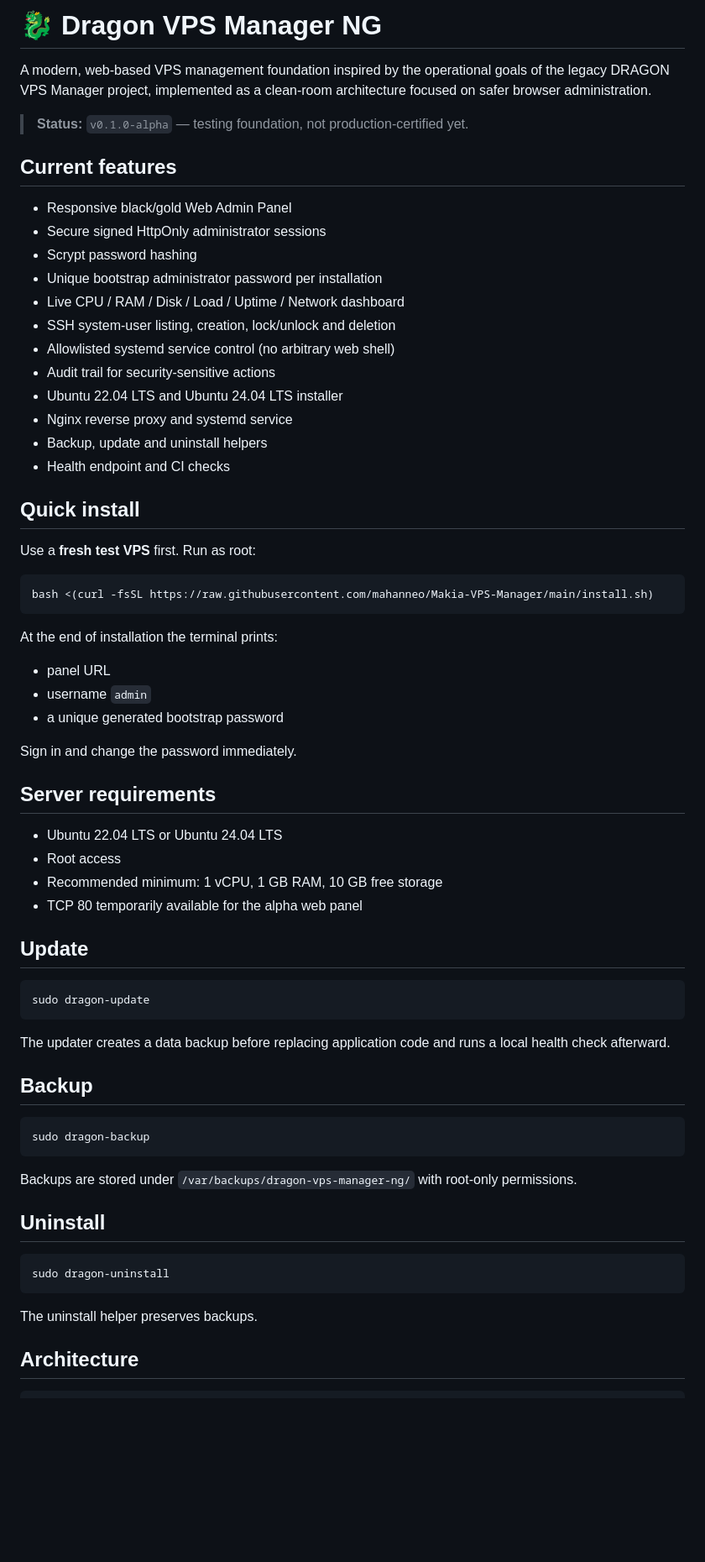
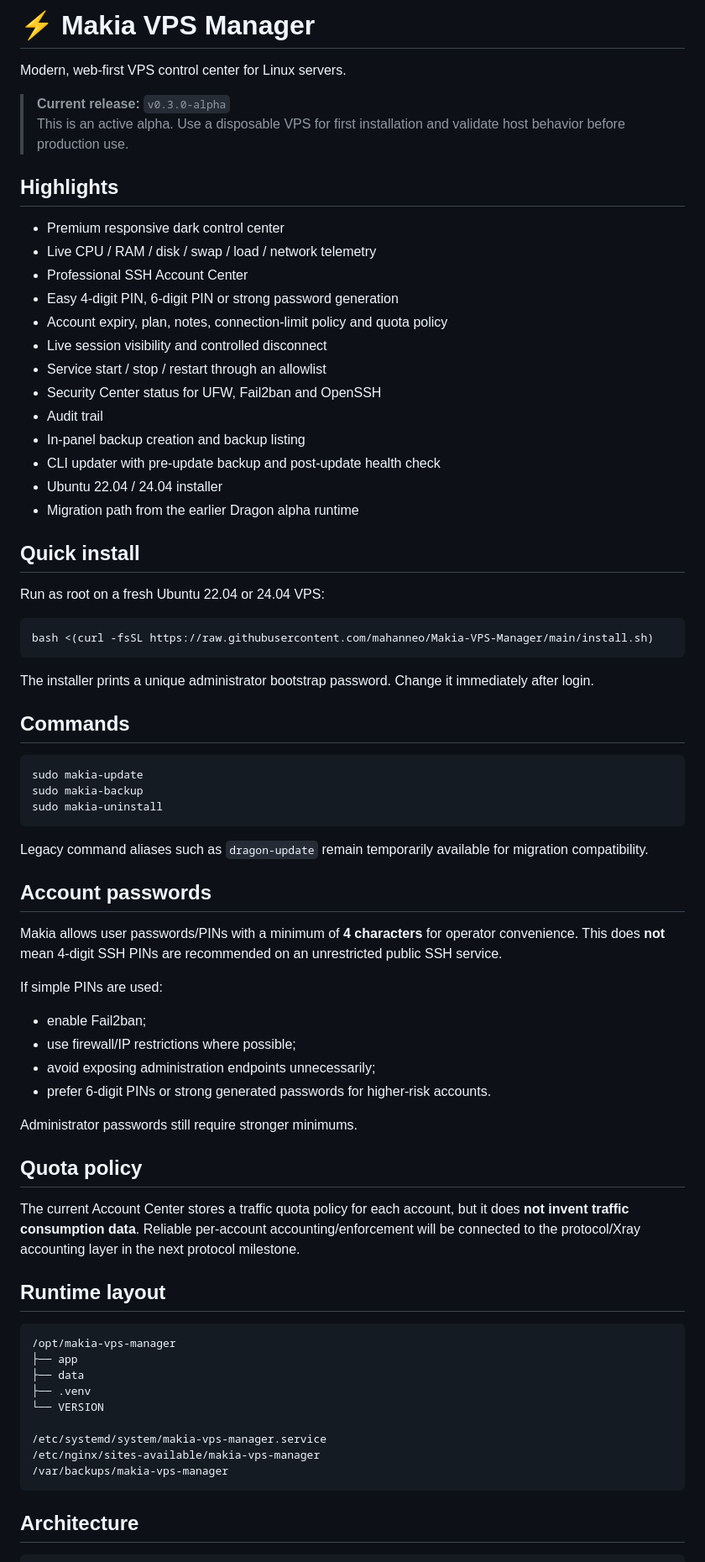
Before and after one commit to mahanneo/Dragon-VPS-Manager-NG, a Markdown page: README.md, the part around one of its changes. Shown at 84% size. GitHub-like rendering; blank space fills up the shorter version.

Commit message:
docs: publish Makia v0.3.0-alpha

````diff
--- a/README.md
+++ b/README.md
@@ -1,70 +1,75 @@
-# 🐉 Dragon VPS Manager NG
+# ⚡ Makia VPS Manager
 
-A modern, web-based VPS management foundation inspired by the operational goals of the legacy DRAGON VPS Manager project, implemented as a clean-room architecture focused on safer browser administration.
+Modern, web-first VPS control center for Linux servers.
 
-> **Status:** `v0.1.0-alpha` — testing foundation, not production-certified yet.
+> **Current release:** `v0.3.0-alpha`
+> This is an active alpha. Use a disposable VPS for first installation and validate host behavior before production use.
 
-## Current features
+## Highlights
 
-- Responsive black/gold Web Admin Panel
-- Secure signed HttpOnly administrator sessions
-- Scrypt password hashing
-- Unique bootstrap administrator password per installation
-- Live CPU / RAM / Disk / Load / Uptime / Network dashboard
-- SSH system-user listing, creation, lock/unlock and deletion
-- Allowlisted systemd service control (no arbitrary web shell)
-- Audit trail for security-sensitive actions
-- Ubuntu 22.04 LTS and Ubuntu 24.04 LTS installer
-- Nginx reverse proxy and systemd service
-- Backup, update and uninstall helpers
-- Health endpoint and CI checks
+- Premium responsive dark control center
+- Live CPU / RAM / disk / swap / load / network telemetry
+- Professional SSH Account Center
+- Easy 4-digit PIN, 6-digit PIN or strong password generation
+- Account expiry, plan, notes, connection-limit policy and quota policy
+- Live session visibility and controlled disconnect
+- Service start / stop / restart through an allowlist
+- Security Center status for UFW, Fail2ban and OpenSSH
+- Audit trail
+- In-panel backup creation and backup listing
+- CLI updater with pre-update backup and post-update health check
+- Ubuntu 22.04 / 24.04 installer
+- Migration path from the earlier Dragon alpha runtime
 
 ## Quick install
 
-Use a **fresh test VPS** first. Run as root:
+Run as root on a fresh Ubuntu 22.04 or 24.04 VPS:
 
 ```bash
 bash <(curl -fsSL https://raw.githubusercontent.com/mahanneo/Makia-VPS-Manager/main/install.sh)
 ```
 
-At the end of installation the terminal prints:
+The installer prints a unique administrator bootstrap password. Change it immediately after login.
 
-- panel URL
-- username `admin`
-- a unique generated bootstrap password
-
-Sign in and change the password immediately.
-
-## Server requirements
-
-- Ubuntu 22.04 LTS or Ubuntu 24.04 LTS
-- Root access
-- Recommended minimum: 1 vCPU, 1 GB RAM, 10 GB free storage
-- TCP 80 temporarily available for the alpha web panel
-
-## Update
+## Commands
 
 ```bash
-sudo dragon-update
+sudo makia-update
+sudo makia-backup
+sudo makia-uninstall
 ```
 
-The updater creates a data backup before replacing application code and runs a local health check afterward.
+Legacy command aliases such as `dragon-update` remain temporarily available for migration compatibility.
 
-## Backup
+## Account passwords
 
-```bash
-sudo dragon-backup
+Makia allows user passwords/PINs with a minimum of **4 characters** for operator convenience. This does **not** mean 4-digit SSH PINs are recommended on an unrestricted public SSH service.
+
+If simple PINs are used:
+- enable Fail2ban;
+- use firewall/IP restrictions where possible;
+- avoid exposing administration endpoints unnecessarily;
+- prefer 6-digit PINs or strong generated passwords for higher-risk accounts.
+
+Administrator passwords still require stronger minimums.
+
+## Quota policy
+
+The current Account Center stores a traffic quota policy for each account, but it does **not invent traffic consumption data**. Reliable per-account accounting/enforcement will be connected to the protocol/Xray accounting layer in the next protocol milestone.
+
+## Runtime layout
+
+```text
+/opt/makia-vps-manager
+├── app
+├── data
+├── .venv
+└── VERSION
+
+/etc/systemd/system/makia-vps-manager.service
+/etc/nginx/sites-available/makia-vps-manager
+/var/backups/makia-vps-manager
 ```
-
-Backups are stored under `/var/backups/dragon-vps-manager-ng/` with root-only permissions.
-
-## Uninstall
-
-```bash
-sudo dragon-uninstall
-```
-
-The uninstall helper preserves backups.
 
 ## Architecture
 
````
Also changed, not shown: other parts of README.md (+34 -31 lines).
